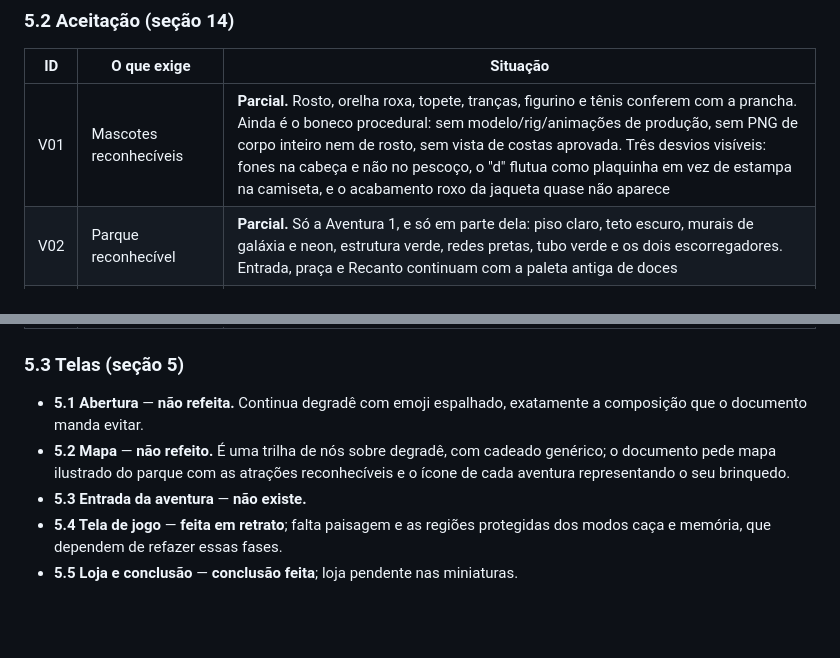
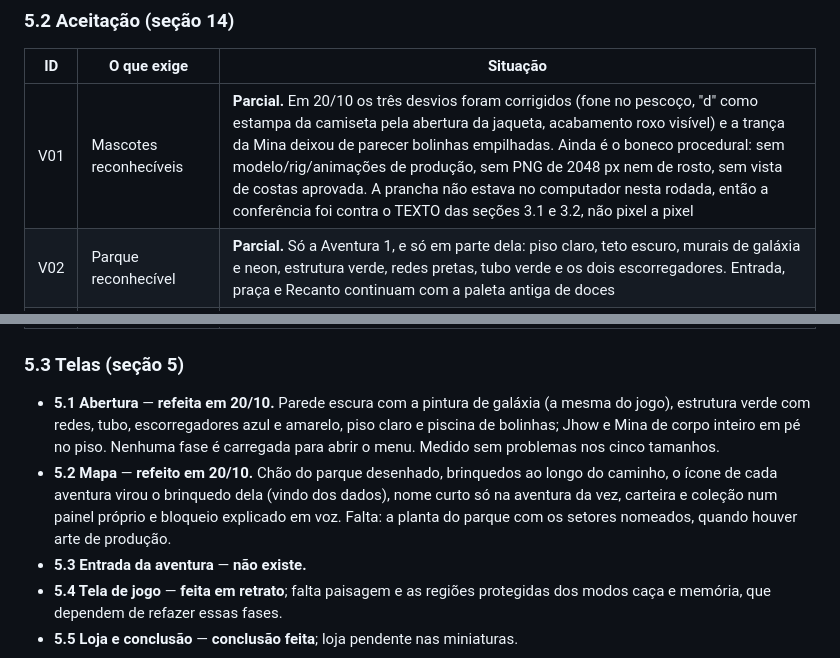
Before and after one commit to newtech-system/divertiland, a Markdown page: docs/REVISAO_VISUAL_16_10.md, 2 parts joined by grey strips. GitHub-like rendering; blank space fills up the shorter version.

Commit message:
Relatorio: abertura e mapa refeitos em 20/10
Co-Authored-By: Claude Opus 5 <noreply@anthropic.com>

```diff
--- a/docs/REVISAO_VISUAL_16_10.md
+++ b/docs/REVISAO_VISUAL_16_10.md
@@ -148,7 +148,7 @@ não cumpre o que o documento pede.
 
 | ID | O que exige | Situação |
 |---|---|---|
-| V01 | Mascotes reconhecíveis | **Parcial.** Rosto, orelha roxa, topete, tranças, figurino e tênis conferem com a prancha. Ainda é o boneco procedural: sem modelo/rig/animações de produção, sem PNG de corpo inteiro nem de rosto, sem vista de costas aprovada. Três desvios visíveis: fones na cabeça e não no pescoço, o "d" flutua como plaquinha em vez de estampa na camiseta, e o acabamento roxo da jaqueta quase não aparece |
+| V01 | Mascotes reconhecíveis | **Parcial.** Em 20/10 os três desvios foram corrigidos (fone no pescoço, "d" como estampa da camiseta pela abertura da jaqueta, acabamento roxo visível) e a trança da Mina deixou de parecer bolinhas empilhadas. Ainda é o boneco procedural: sem modelo/rig/animações de produção, sem PNG de 2048 px nem de rosto, sem vista de costas aprovada. A prancha não estava no computador nesta rodada, então a conferência foi contra o TEXTO das seções 3.1 e 3.2, não pixel a pixel |
 | V02 | Parque reconhecível | **Parcial.** Só a Aventura 1, e só em parte dela: piso claro, teto escuro, murais de galáxia e neon, estrutura verde, redes pretas, tubo verde e os dois escorregadores. Entrada, praça e Recanto continuam com a paleta antiga de doces |
 | V03 | Fases distintas | **Não.** As outras quatro aventuras não foram tocadas |
 | V04 | HUD não cobre comando nem objetivo | **Feito e medido** em retrato; falta a composição própria de paisagem |
@@ -168,11 +168,14 @@ não cumpre o que o documento pede.
 
 ### 5.3 Telas (seção 5)
 
-- **5.1 Abertura** — **não refeita.** Continua degradê com emoji espalhado, exatamente a
-  composição que o documento manda evitar.
-- **5.2 Mapa** — **não refeito.** É uma trilha de nós sobre degradê, com cadeado genérico;
-  o documento pede mapa ilustrado do parque com as atrações reconhecíveis e o ícone de cada
-  aventura representando o seu brinquedo.
+- **5.1 Abertura** — **refeita em 20/10.** Parede escura com a pintura de galáxia (a mesma
+  do jogo), estrutura verde com redes, tubo, escorregadores azul e amarelo, piso claro e
+  piscina de bolinhas; Jhow e Mina de corpo inteiro em pé no piso. Nenhuma fase é carregada
+  para abrir o menu. Medido sem problemas nos cinco tamanhos.
+- **5.2 Mapa** — **refeito em 20/10.** Chão do parque desenhado, brinquedos ao longo do
+  caminho, o ícone de cada aventura virou o brinquedo dela (vindo dos dados), nome curto só
+  na aventura da vez, carteira e coleção num painel próprio e bloqueio explicado em voz.
+  Falta: a planta do parque com os setores nomeados, quando houver arte de produção.
 - **5.3 Entrada da aventura** — **não existe.**
 - **5.4 Tela de jogo** — **feita em retrato**; falta paisagem e as regiões protegidas dos
   modos caça e memória, que dependem de refazer essas fases.
```
